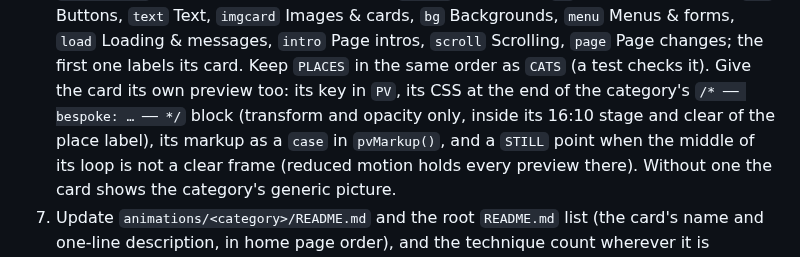
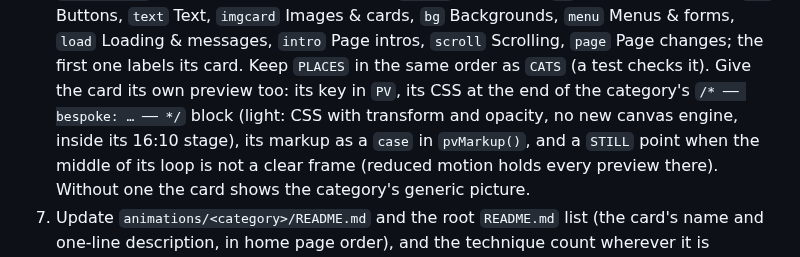
Before and after one commit to matinmonshizadeh/animation-handbook, a Markdown page: CLAUDE.md, the part around the change. Rendered like a GitHub page.

```diff
--- a/CLAUDE.md
+++ b/CLAUDE.md
@@ -199,8 +199,8 @@ inside an entry's "Production notes" section, never as their own entry.
    `imgcard` Images & cards, `bg` Backgrounds, `menu` Menus & forms, `load` Loading & messages,
    `intro` Page intros, `scroll` Scrolling, `page` Page changes; the first one labels its card. Keep
    `PLACES` in the same order as `CATS` (a test checks it). Give the card its own preview too: its key in
-   `PV`, its CSS at the end of the category's `/* ── bespoke: … ── */` block (transform and opacity only,
-   inside its 16:10 stage and clear of the place label), its markup as a `case` in `pvMarkup()`, and a
+   `PV`, its CSS at the end of the category's `/* ── bespoke: … ── */` block (light: CSS with transform and
+   opacity, no new canvas engine, inside its 16:10 stage), its markup as a `case` in `pvMarkup()`, and a
    `STILL` point when the middle of its loop is not a clear frame (reduced motion holds every preview
    there). Without one the card shows the category's generic picture.
 7. Update `animations/<category>/README.md` and the root `README.md` list (the card's name and one-line
```
Also changed, not shown: CONTRIBUTING.md (+2 -2 lines).
